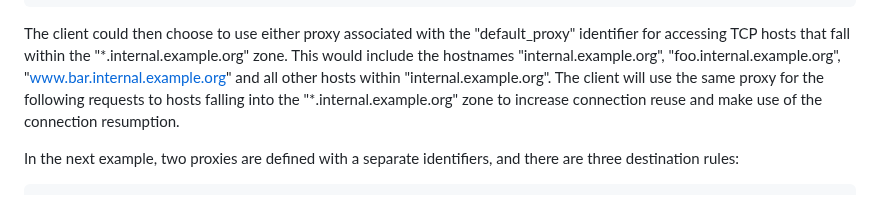
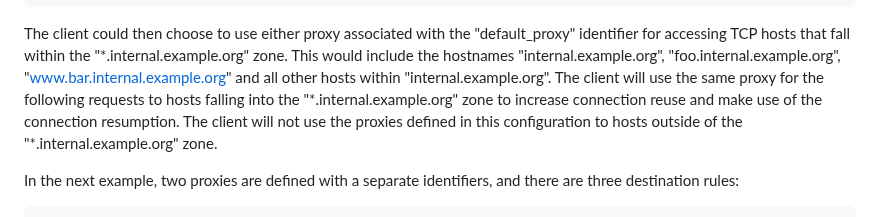
Before and after one commit to tfpauly/privacy-proxy, a Markdown page: draft-ietf-intarea-proxy-config.md, the part around the change. Drawn GitHub-style.

Commit message:
Clarified example 1

```diff
--- a/draft-ietf-intarea-proxy-config.md
+++ b/draft-ietf-intarea-proxy-config.md
@@ -455,7 +455,8 @@ for accessing TCP hosts that fall within the "\*.internal.example.org" zone. Thi
 hostnames "internal.example.org", "foo.internal.example.org", "www.bar.internal.example.org" and
 all other hosts within "internal.example.org". The client will use the same proxy for the following
 requests to hosts falling into the "\*.internal.example.org" zone to increase connection reuse and make
-use of the connection resumption.
+use of the connection resumption. The client will not use the proxies defined in this configuration
+to hosts outside of the "\*.internal.example.org" zone.
 
 In the next example, two proxies are defined with a separate identifiers, and there are
 three destination rules:
```
